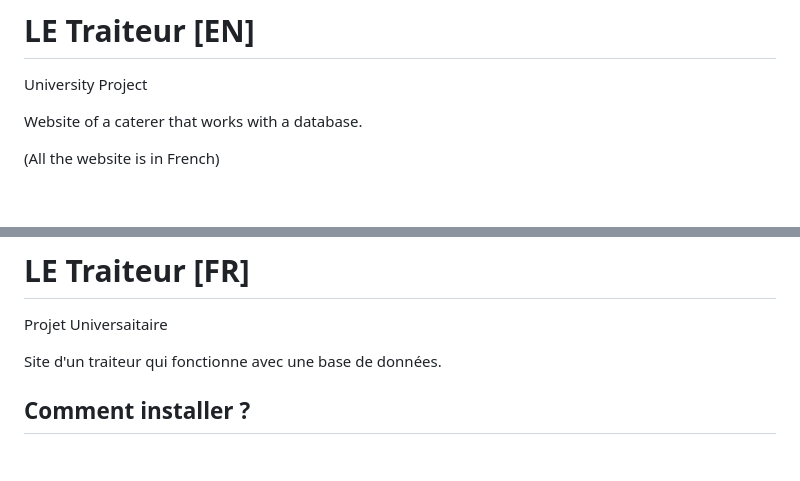
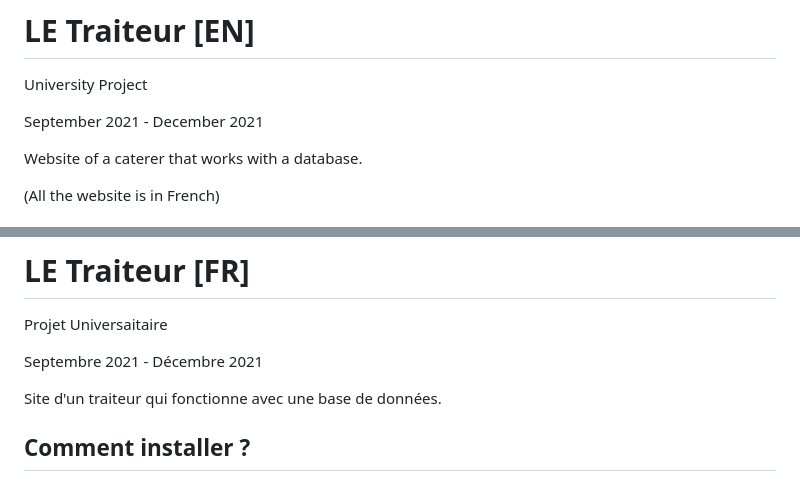
Before and after one commit to TheValber/LE-Traiteur, a Markdown page: README.md, 2 parts joined by grey strips. Rendered like a GitHub page; blank space fills up the shorter version.

```diff
--- a/README.md
+++ b/README.md
@@ -1,6 +1,8 @@
 # LE Traiteur [EN]
 
 University Project
+
+September 2021 - December 2021
 
 Website of a caterer that works with a database.
 
@@ -50,6 +52,8 @@ The "Notre équipe" (Our Team) page lists the staff of the site (none of these p
 
 Projet Universaitaire
 
+Septembre 2021 - Décembre 2021
+
 Site d'un traiteur qui fonctionne avec une base de données.
 
 ## Comment installer ?
```
